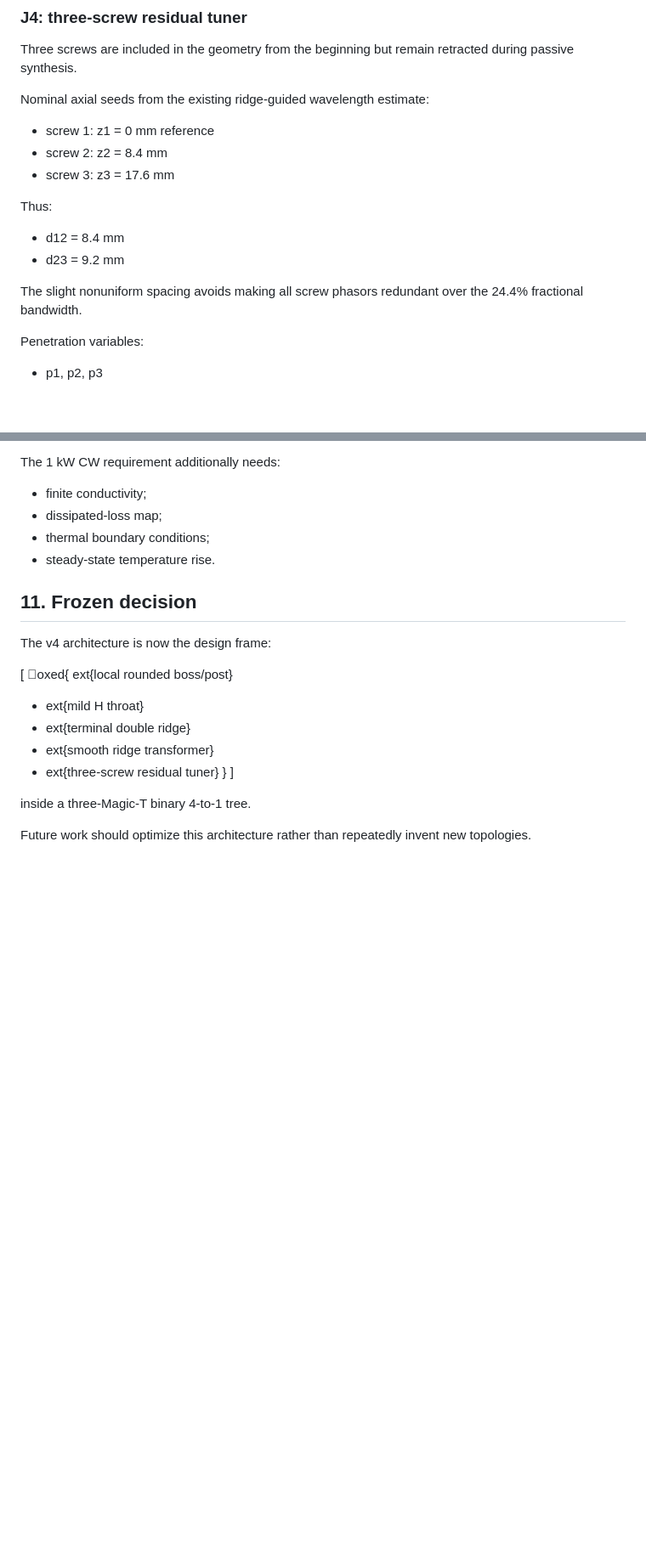
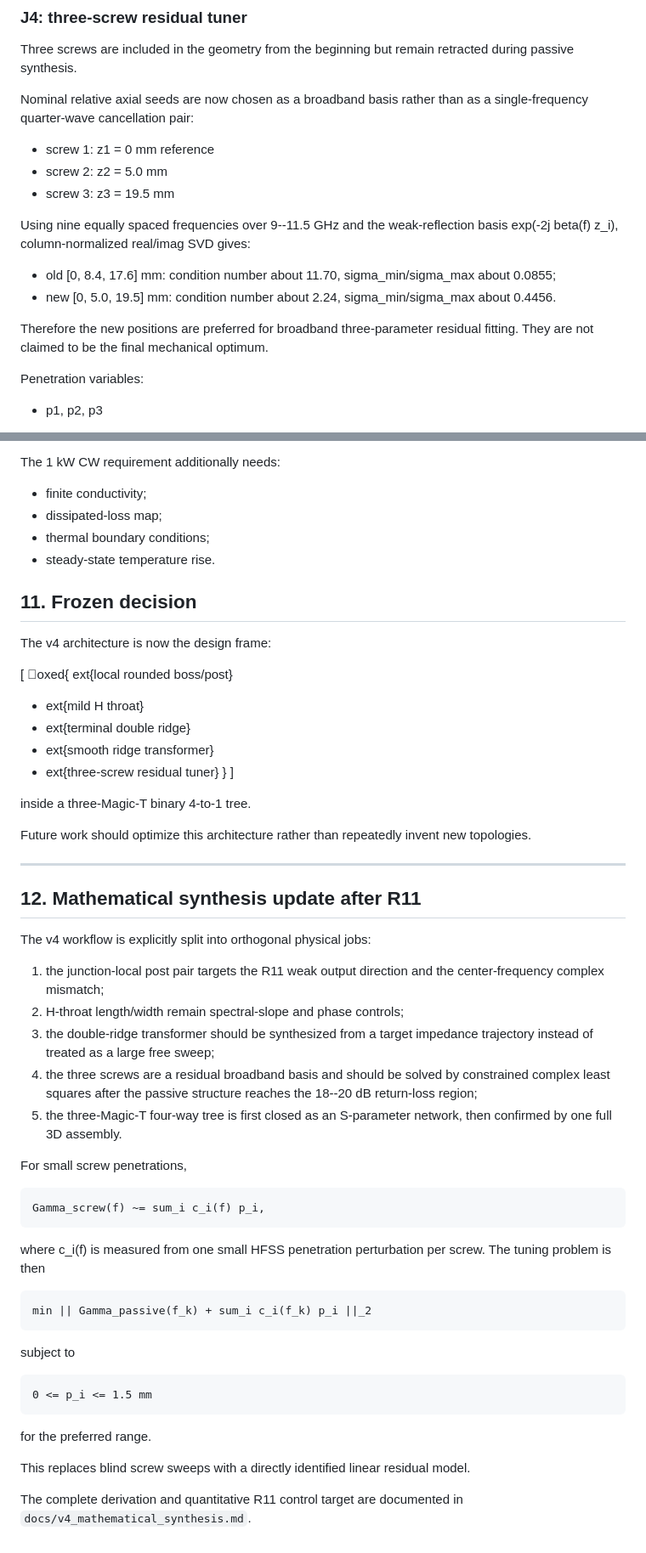
Before and after one commit to evaristebernhard/hfss, a Markdown page: docs/v4_full_architecture.md, 2 parts joined by grey strips. Shown at 85% size. GitHub-like rendering; blank space fills up the shorter version.

Commit message:
docs: incorporate R11 controllability and wideband screw synthesis

```diff
--- a/docs/v4_full_architecture.md
+++ b/docs/v4_full_architecture.md
@@ -101,17 +102,22 @@ design objective.
 Three screws are included in the geometry from the beginning but remain retracted
 during passive synthesis.
 
-Nominal axial seeds from the existing ridge-guided wavelength estimate:
+Nominal relative axial seeds are now chosen as a broadband basis rather than
+as a single-frequency quarter-wave cancellation pair:
 - screw 1: z1 = 0 mm reference
-- screw 2: z2 = 8.4 mm
-- screw 3: z3 = 17.6 mm
+- screw 2: z2 = 5.0 mm
+- screw 3: z3 = 19.5 mm
 
-Thus:
-- d12 = 8.4 mm
-- d23 = 9.2 mm
+Using nine equally spaced frequencies over 9--11.5 GHz and the weak-reflection
+basis exp(-2j beta(f) z_i), column-normalized real/imag SVD gives:
 
-The slight nonuniform spacing avoids making all screw phasors redundant over the
-24.4% fractional bandwidth.
+- old [0, 8.4, 17.6] mm: condition number about 11.70,
+  sigma_min/sigma_max about 0.0855;
+- new [0, 5.0, 19.5] mm: condition number about 2.24,
+  sigma_min/sigma_max about 0.4456.
+
+Therefore the new positions are preferred for broadband three-parameter
+residual fitting. They are not claimed to be the final mechanical optimum.
 
 Penetration variables:
 - p1, p2, p3
@@ -321,3 +342,42 @@ inside a three-Magic-T binary 4-to-1 tree.
 
 Future work should optimize this architecture rather than repeatedly invent new
 topologies.
+
+
+---
+
+## 12. Mathematical synthesis update after R11
+
+The v4 workflow is explicitly split into orthogonal physical jobs:
+
+1. the junction-local post pair targets the R11 weak output direction and the
+   center-frequency complex mismatch;
+2. H-throat length/width remain spectral-slope and phase controls;
+3. the double-ridge transformer should be synthesized from a target impedance
+   trajectory instead of treated as a large free sweep;
+4. the three screws are a residual broadband basis and should be solved by
+   constrained complex least squares after the passive structure reaches the
+   18--20 dB return-loss region;
+5. the three-Magic-T four-way tree is first closed as an S-parameter network,
+   then confirmed by one full 3D assembly.
+
+For small screw penetrations,
+
+    Gamma_screw(f) ~= sum_i c_i(f) p_i,
+
+where c_i(f) is measured from one small HFSS penetration perturbation per screw.
+The tuning problem is then
+
+    min || Gamma_passive(f_k) + sum_i c_i(f_k) p_i ||_2
+
+subject to
+
+    0 <= p_i <= 1.5 mm
+
+for the preferred range.
+
+This replaces blind screw sweeps with a directly identified linear residual
+model.
+
+The complete derivation and quantitative R11 control target are documented in
+`docs/v4_mathematical_synthesis.md`.
```
Also changed, not shown: other parts of docs/v4_full_architecture.md (+36 -20 lines).
